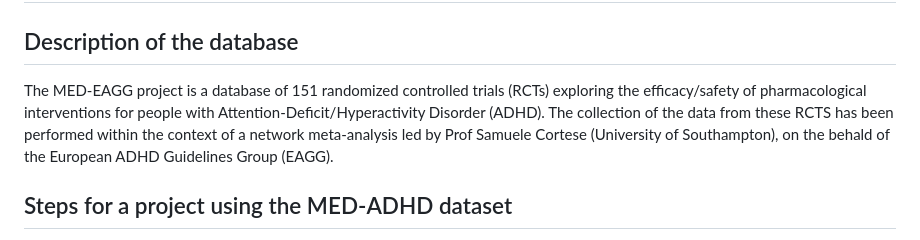
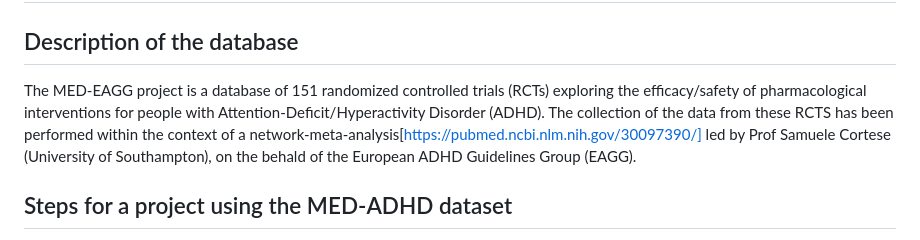
Before and after one commit to CorentinJGosling/MED-ADHD, a Markdown page: README.md, the part around the change. Rendered like a GitHub page.

```diff
--- a/README.md
+++ b/README.md
@@ -2,7 +2,7 @@
 
 ## Description of the database
 
-The MED-EAGG project is a database of 151 randomized controlled trials (RCTs) exploring the efficacy/safety of pharmacological interventions for people with Attention-Deficit/Hyperactivity Disorder (ADHD). The collection of the data from these RCTS has been performed within the context of a network meta-analysis led by Prof Samuele Cortese (University of Southampton), on the behald of the European ADHD Guidelines Group (EAGG).
+The MED-EAGG project is a database of 151 randomized controlled trials (RCTs) exploring the efficacy/safety of pharmacological interventions for people with Attention-Deficit/Hyperactivity Disorder (ADHD). The collection of the data from these RCTS has been performed within the context of a network-meta-analysis[https://pubmed.ncbi.nlm.nih.gov/30097390/] led by Prof Samuele Cortese (University of Southampton), on the behald of the European ADHD Guidelines Group (EAGG).
 
 ## Steps for a project using the MED-ADHD dataset
 
```
